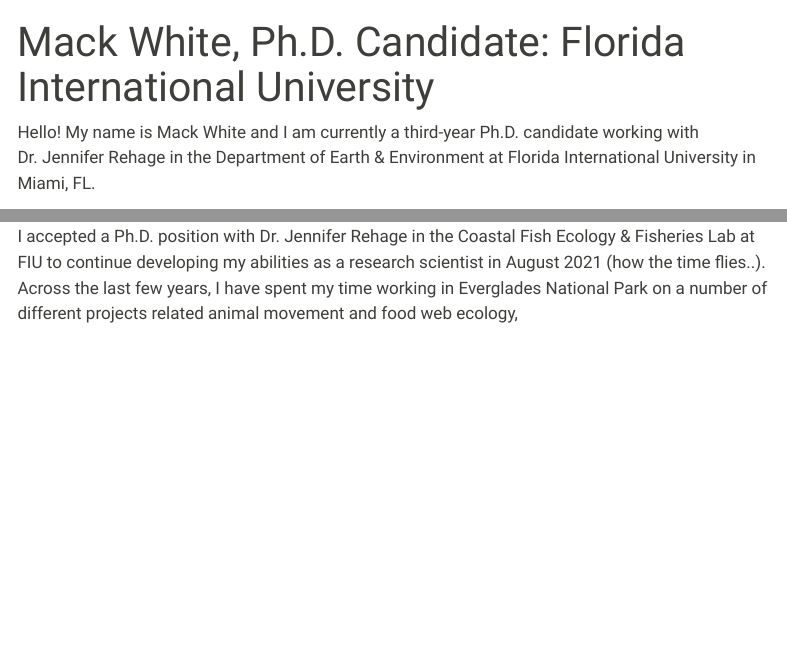
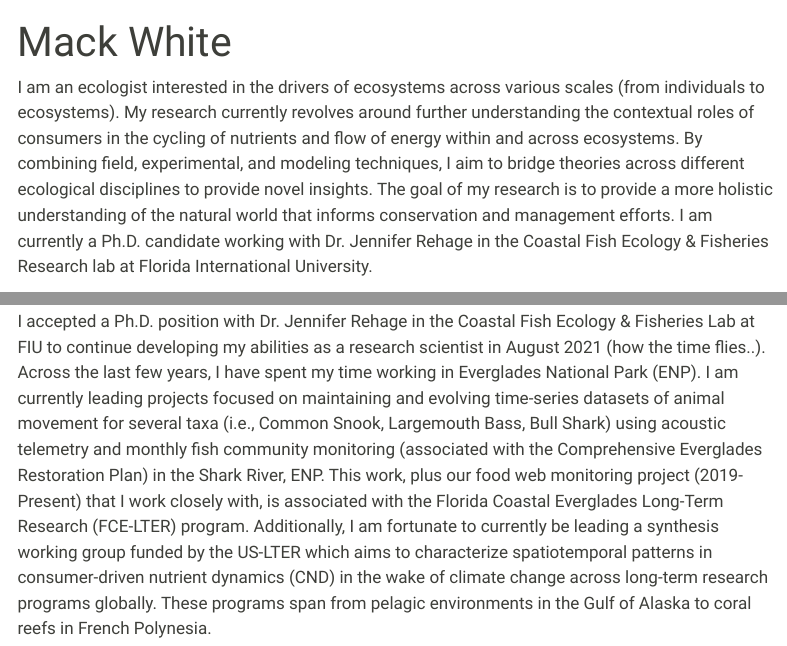
Before and after one commit to mackwhite/mackwhite.github.io, a Quarto document (index.qmd): the page in a window 1100 px wide, from its top, and a second part further down, joined at a grey line. Rendered offline with R 4.5, knitr and Pandoc in place of Quarto, with nearby package versions; menus at the side of the page are left out.

Commit message:
adding text to the website

```diff
--- a/index.qmd
+++ b/index.qmd
@@ -1,9 +1,9 @@
 ---
-title: "Mack White, Ph.D. Candidate: Florida International University"
+title: "Mack White"
 editor: visual
 ---
 
-Hello! My name is Mack White and I am currently a third-year Ph.D. candidate working with Dr. Jennifer Rehage in the Department of Earth & Environment at Florida International University in Miami, FL.
+I am an ecologist interested in the drivers of ecosystems across various scales (from individuals to ecosystems). My research currently revolves around further understanding the contextual roles of consumers in the cycling of nutrients and flow of energy within and across ecosystems. By combining field, experimental, and modeling techniques, I aim to bridge theories across different ecological disciplines to provide novel insights. The goal of my research is to provide a more holistic understanding of the natural world that informs conservation and management efforts. I am currently a Ph.D. candidate working with Dr. Jennifer Rehage in the Coastal Fish Ecology & Fisheries Research lab at Florida International University.
 
 ### My background
 
@@ -15,4 +15,4 @@
 
 I accepted an M.S. position with Dr. Kit Wheeler at Tennessee Tech University (TTU) to further my ability to develop hypothesis-driven questions and refine my research interests in January 2019. My thesis research quantified the amount of nitrogen and phosphorus delivered by sucker fish via excretion, eggs, and carcasses during their annual spawning migrations. My time at TTU was extremely rewarding. My advisor was hugely supportive and fostered an environment in which I was able to pursue my own research questions related to my thesis. I also discovered my love for teaching, as I taught biology and ecology courses for five semesters. Conveying my passion for science to excited students was very fulfilling and solidified my desire to pursue a career in academia with research and teaching duties.
 
-I accepted a Ph.D. position with Dr. Jennifer Rehage in the Coastal Fish Ecology & Fisheries Lab at FIU to continue developing my abilities as a research scientist in August 2021 (how the time flies..). Across the last few years, I have spent my time working in Everglades National Park on a number of different projects related animal movement and food web ecology,
+I accepted a Ph.D. position with Dr. Jennifer Rehage in the Coastal Fish Ecology & Fisheries Lab at FIU to continue developing my abilities as a research scientist in August 2021 (how the time flies..). Across the last few years, I have spent my time working in Everglades National Park (ENP). I am currently leading projects focused on maintaining and evolving time-series datasets of animal movement for several taxa (i.e., Common Snook, Largemouth Bass, Bull Shark) using acoustic telemetry and monthly fish community monitoring (associated with the Comprehensive Everglades Restoration Plan) in the Shark River, ENP. This work, plus our food web monitoring project (2019-Present) that I work closely with, is associated with the Florida Coastal Everglades Long-Term Research (FCE-LTER) program. Additionally, I am fortunate to currently be leading a synthesis working group funded by the US-LTER which aims to characterize spatiotemporal patterns in consumer-driven nutrient dynamics (CND) in the wake of climate change across long-term research programs globally. These programs span from pelagic environments in the Gulf of Alaska to coral reefs in French Polynesia.
```
Also changed, not shown: .quarto/idx/index.qmd.json, docs/search.json, 2 other files.
